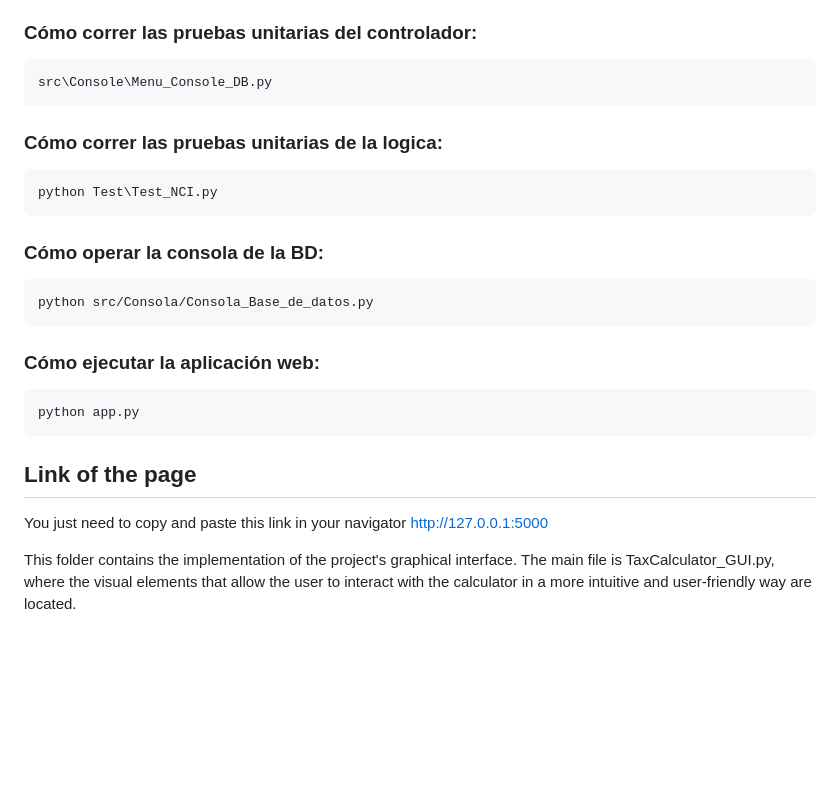
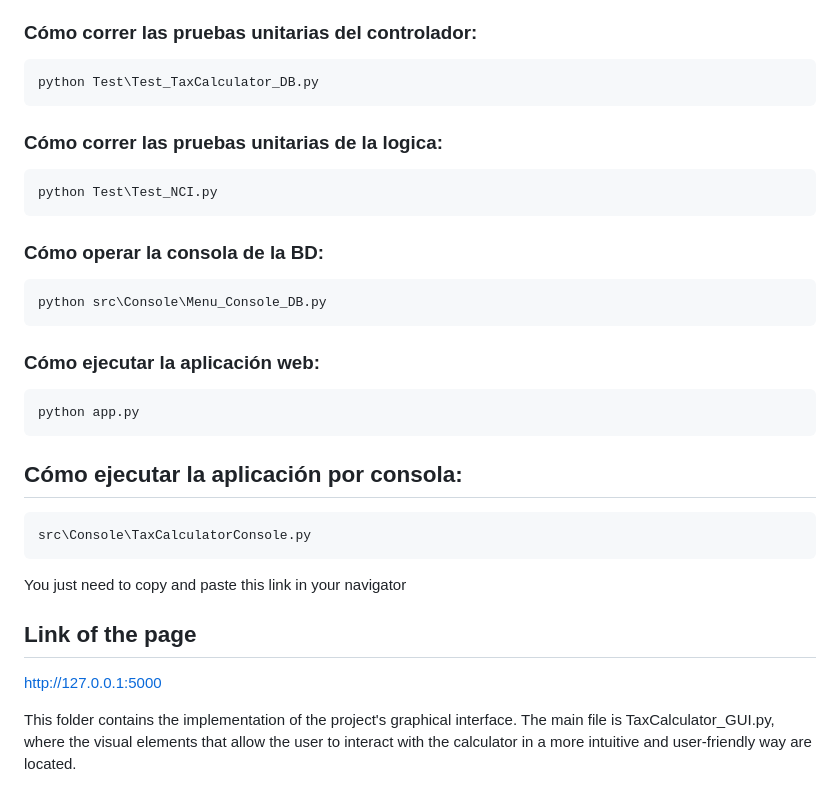
Before and after one commit to ValenMoraR/TaxCalculator, a Markdown page: README.md, the part around the change. GitHub-like rendering; blank space fills up the shorter version.

````diff
--- a/README.md
+++ b/README.md
@@ -93,7 +93,7 @@ After doing this, you can proceed to the next step:
 ##=========================================================================================================================================================================
 ### Cómo correr las pruebas unitarias del controlador:
 ```markdown
-src\Console\Menu_Console_DB.py
+python Test\Test_TaxCalculator_DB.py
 ```
 ### Cómo correr las pruebas unitarias de la logica:
 ```markdown
@@ -102,24 +102,22 @@ python Test\Test_NCI.py
 
 ### Cómo operar la consola de la BD:
 ```markdown
-python src/Consola/Consola_Base_de_datos.py
+python src\Console\Menu_Console_DB.py
 ```
 
 ### Cómo ejecutar la aplicación web:
 ```markdown
 python app.py
 ```
+##  Cómo ejecutar la aplicación por consola:
+```markdown
+src\Console\TaxCalculatorConsole.py
+```
 
 
 
-
-
-
-
-
-
+You just need to copy and paste this link in your navigator
 ## Link of the page
-You just need to copy and paste this link in your navigator
 http://127.0.0.1:5000
 
 
````
